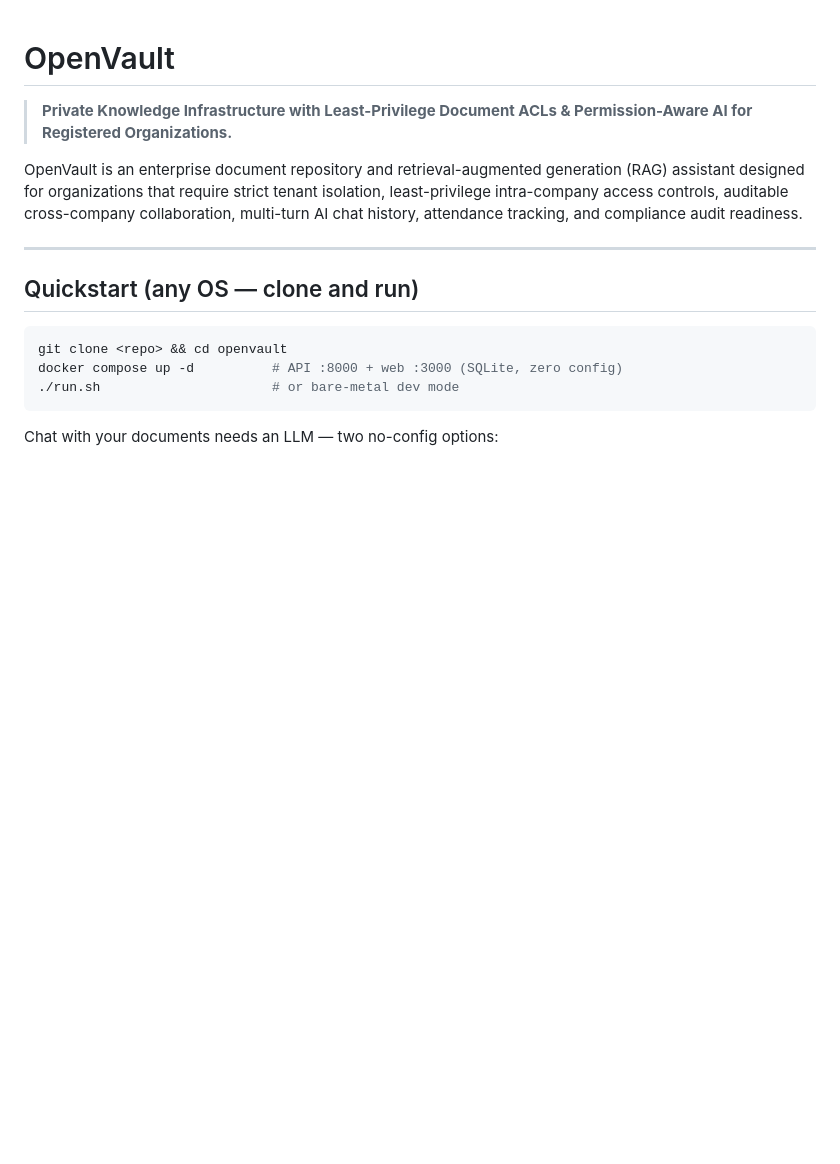
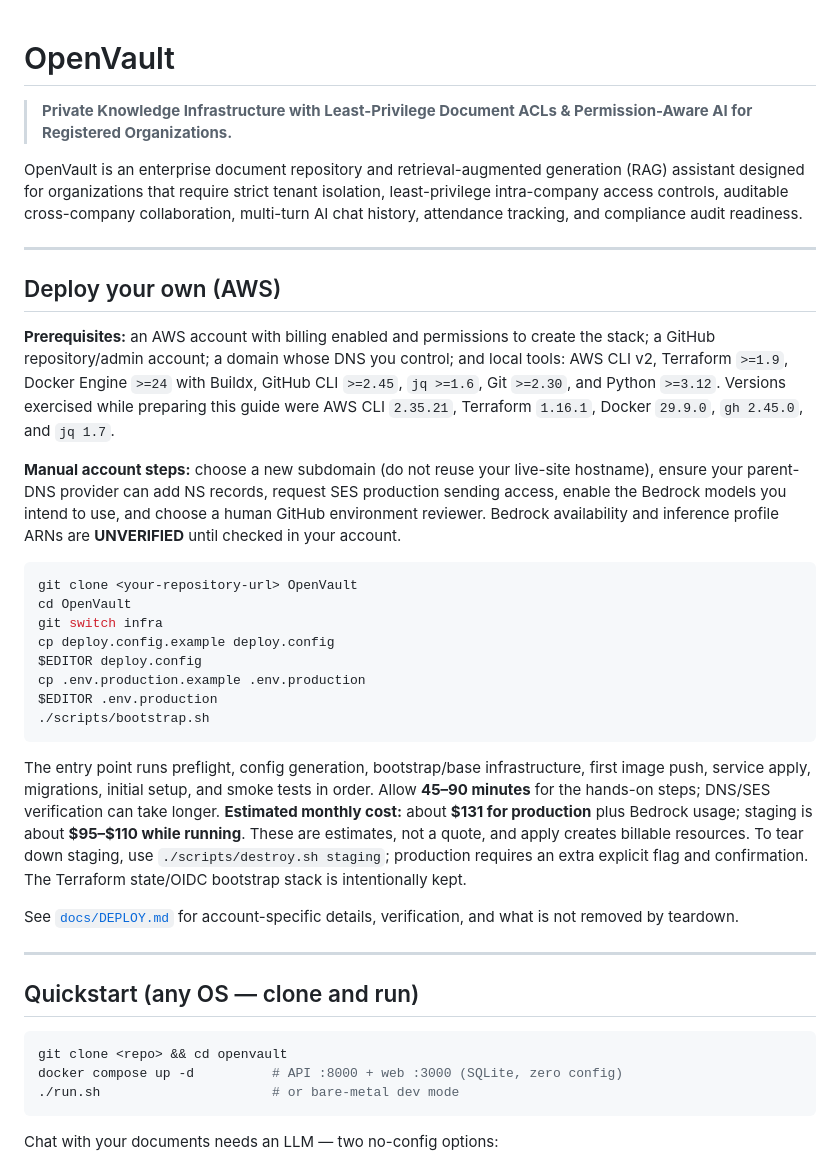
Before and after one commit to SenseiSaad/openvault, a Markdown page: README.md, the part around the change. Rendered like a GitHub page; blank space fills up the shorter version.

Commit message:
item 1: add AWS deploy-your-own quickstart to README

````diff
--- a/README.md
+++ b/README.md
@@ -3,6 +3,46 @@
 > **Private Knowledge Infrastructure with Least-Privilege Document ACLs & Permission-Aware AI for Registered Organizations.**
 
 OpenVault is an enterprise document repository and retrieval-augmented generation (RAG) assistant designed for organizations that require strict tenant isolation, least-privilege intra-company access controls, auditable cross-company collaboration, multi-turn AI chat history, attendance tracking, and compliance audit readiness.
+
+---
+
+## Deploy your own (AWS)
+
+**Prerequisites:** an AWS account with billing enabled and permissions to create
+the stack; a GitHub repository/admin account; a domain whose DNS you control;
+and local tools: AWS CLI v2, Terraform `>=1.9`, Docker Engine `>=24` with
+Buildx, GitHub CLI `>=2.45`, `jq >=1.6`, Git `>=2.30`, and Python `>=3.12`.
+Versions exercised while preparing this guide were AWS CLI `2.35.21`, Terraform
+`1.16.1`, Docker `29.9.0`, `gh 2.45.0`, and `jq 1.7`.
+
+**Manual account steps:** choose a new subdomain (do not reuse your live-site
+hostname), ensure your parent-DNS provider can add NS records, request SES
+production sending access, enable the Bedrock models you intend to use, and
+choose a human GitHub environment reviewer. Bedrock availability and inference
+profile ARNs are **UNVERIFIED** until checked in your account.
+
+```bash
+git clone <your-repository-url> OpenVault
+cd OpenVault
+git switch infra
+cp deploy.config.example deploy.config
+$EDITOR deploy.config
+cp .env.production.example .env.production
+$EDITOR .env.production
+./scripts/bootstrap.sh
+```
+
+The entry point runs preflight, config generation, bootstrap/base infrastructure,
+first image push, service apply, migrations, initial setup, and smoke tests in
+order. Allow **45–90 minutes** for the hands-on steps; DNS/SES verification can
+take longer. **Estimated monthly cost:** about **$131 for production** plus
+Bedrock usage; staging is about **$95–$110 while running**. These are estimates,
+not a quote, and apply creates billable resources. To tear down staging, use
+`./scripts/destroy.sh staging`; production requires an extra explicit flag and
+confirmation. The Terraform state/OIDC bootstrap stack is intentionally kept.
+
+See [`docs/DEPLOY.md`](docs/DEPLOY.md) for account-specific details, verification,
+and what is not removed by teardown.
 
 ---
 
````
